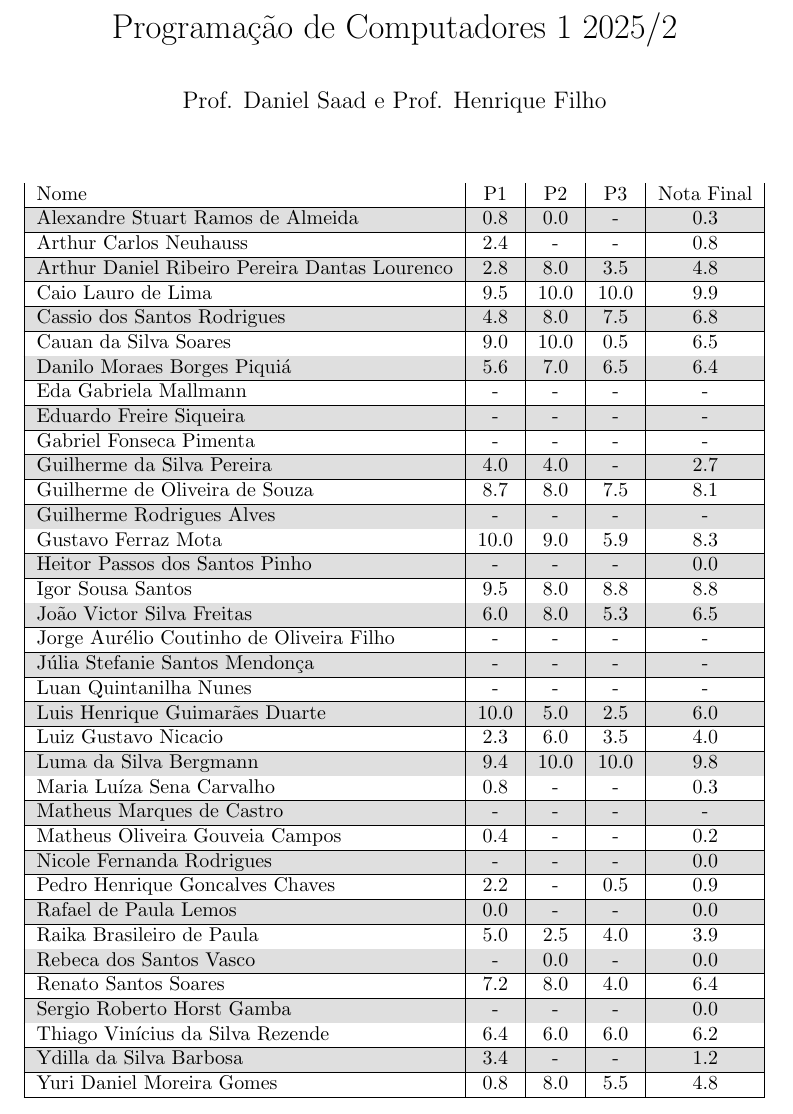
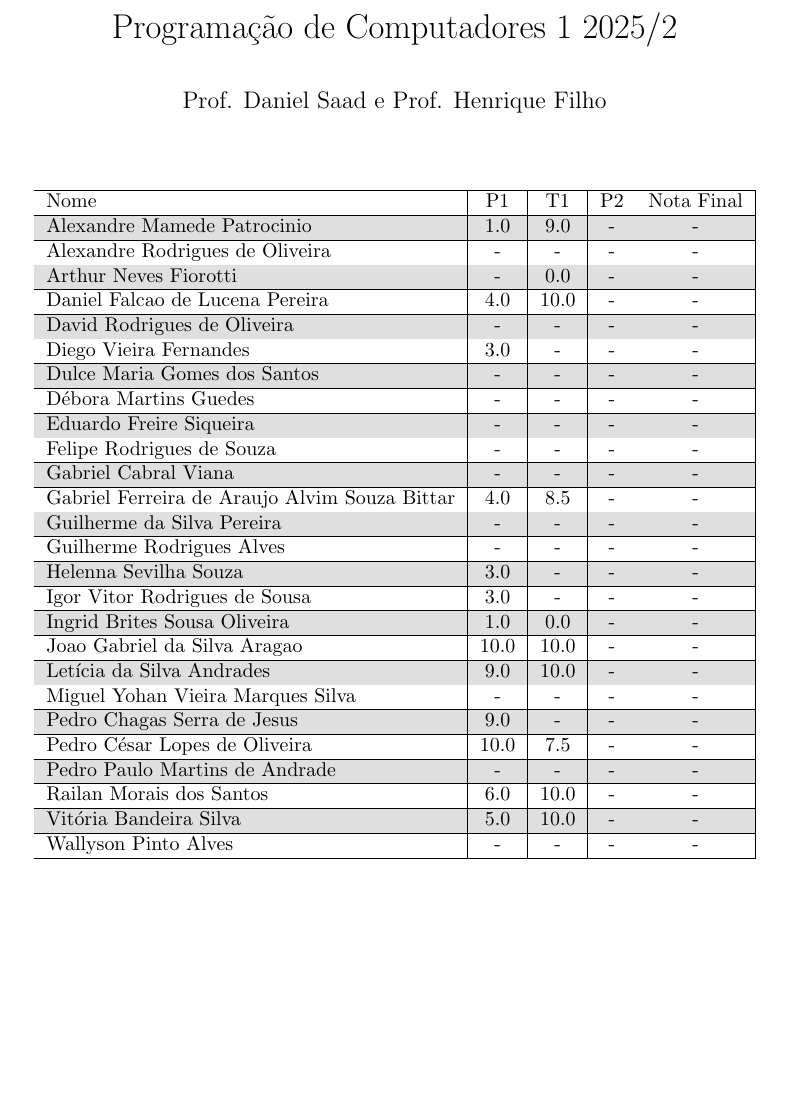
Before and after one commit to danielsaad/programacao-de-computadores-1, a LaTeX document (assets/notas-nomes.tex): part of page 1 of 2, cut so that both start at the same text, the shorter picture padded with empty space. Compiled offline with pdfLaTeX.

Commit message:
atualização automática

```diff
--- a/assets/notas-nomes.tex
+++ b/assets/notas-nomes.tex
@@ -17,43 +17,33 @@
     \rowcolors{2}{white}{gray!25}
     \begin{longtable}{|l|c|c|c|c|}
     \hline
-Nome & P1 & P2 & P3 & Nota Final\\\hline \endhead
-Alexandre Stuart Ramos de Almeida & 0.8 & 0.0 & - & 0.3\\\hline
-Arthur Carlos Neuhauss & 2.4 & - & - & 0.8\\\hline
-Arthur Daniel Ribeiro Pereira Dantas Lourenco & 2.8 & 8.0 & 3.5 & 4.8\\\hline
-Caio Lauro de Lima & 9.5 & 10.0 & 10.0 & 9.9\\\hline
-Cassio dos Santos Rodrigues & 4.8 & 8.0 & 7.5 & 6.8\\\hline
-Cauan da Silva Soares & 9.0 & 10.0 & 0.5 & 6.5\\\hline
-Danilo Moraes Borges Piquiá & 5.6 & 7.0 & 6.5 & 6.4\\\hline
-Eda Gabriela Mallmann & - & - & - & -\\\hline
+Nome & P1 & T1 & P2 & Nota Final\\\hline \endhead
+Alexandre Mamede Patrocinio & 1.0 & 9.0 & - & -\\\hline
+Alexandre Rodrigues de Oliveira & - & - & - & -\\\hline
+Arthur Neves Fiorotti & - & 0.0 & - & -\\\hline
+Daniel Falcao de Lucena Pereira & 4.0 & 10.0 & - & -\\\hline
+David Rodrigues de Oliveira & - & - & - & -\\\hline
+Diego Vieira Fernandes & 3.0 & - & - & -\\\hline
+Dulce Maria Gomes dos Santos & - & - & - & -\\\hline
+Débora Martins Guedes & - & - & - & -\\\hline
 Eduardo Freire Siqueira & - & - & - & -\\\hline
-Gabriel Fonseca Pimenta & - & - & - & -\\\hline
-Guilherme da Silva Pereira & 4.0 & 4.0 & - & 2.7\\\hline
-Guilherme de Oliveira de Souza & 8.7 & 8.0 & 7.5 & 8.1\\\hline
+Felipe Rodrigues de Souza & - & - & - & -\\\hline
+Gabriel Cabral Viana & - & - & - & -\\\hline
+Gabriel Ferreira de Araujo Alvim Souza Bittar & 4.0 & 8.5 & - & -\\\hline
+Guilherme da Silva Pereira & - & - & - & -\\\hline
 Guilherme Rodrigues Alves & - & - & - & -\\\hline
-Gustavo Ferraz Mota & 10.0 & 9.0 & 5.9 & 8.3\\\hline
-Heitor Passos dos Santos Pinho & - & - & - & 0.0\\\hline
-Igor Sousa Santos & 9.5 & 8.0 & 8.8 & 8.8\\\hline
-João Victor Silva Freitas & 6.0 & 8.0 & 5.3 & 6.5\\\hline
-Jorge Aurélio Coutinho de Oliveira Filho & - & - & - & -\\\hline
-Júlia Stefanie Santos Mendonça & - & - & - & -\\\hline
-Luan Quintanilha Nunes & - & - & - & -\\\hline
-Luis Henrique Guimarães Duarte & 10.0 & 5.0 & 2.5 & 6.0\\\hline
-Luiz Gustavo Nicacio & 2.3 & 6.0 & 3.5 & 4.0\\\hline
-Luma da Silva Bergmann & 9.4 & 10.0 & 10.0 & 9.8\\\hline
-Maria Luíza Sena Carvalho & 0.8 & - & - & 0.3\\\hline
-Matheus Marques de Castro & - & - & - & -\\\hline
-Matheus Oliveira Gouveia Campos & 0.4 & - & - & 0.2\\\hline
-Nicole Fernanda Rodrigues & - & - & - & 0.0\\\hline
-Pedro Henrique Goncalves Chaves & 2.2 & - & 0.5 & 0.9\\\hline
-Rafael de Paula Lemos & 0.0 & - & - & 0.0\\\hline
-Raika Brasileiro de Paula & 5.0 & 2.5 & 4.0 & 3.9\\\hline
-Rebeca dos Santos Vasco & - & 0.0 & - & 0.0\\\hline
-Renato Santos Soares & 7.2 & 8.0 & 4.0 & 6.4\\\hline
-Sergio Roberto Horst Gamba & - & - & - & 0.0\\\hline
-Thiago Vinícius da Silva Rezende & 6.4 & 6.0 & 6.0 & 6.2\\\hline
-Ydilla da Silva Barbosa & 3.4 & - & - & 1.2\\\hline
-Yuri Daniel Moreira Gomes & 0.8 & 8.0 & 5.5 & 4.8\\\hline
+Helenna Sevilha Souza & 3.0 & - & - & -\\\hline
+Igor Vitor Rodrigues de Sousa & 3.0 & - & - & -\\\hline
+Ingrid Brites Sousa Oliveira & 1.0 & 0.0 & - & -\\\hline
+Joao Gabriel da Silva Aragao & 10.0 & 10.0 & - & -\\\hline
+Letícia da Silva Andrades & 9.0 & 10.0 & - & -\\\hline
+Miguel Yohan Vieira Marques Silva & - & - & - & -\\\hline
+Pedro Chagas Serra de Jesus & 9.0 & - & - & -\\\hline
+Pedro César Lopes de Oliveira & 10.0 & 7.5 & - & -\\\hline
+Pedro Paulo Martins de Andrade & - & - & - & -\\\hline
+Railan Morais dos Santos & 6.0 & 10.0 & - & -\\\hline
+Vitória Bandeira Silva & 5.0 & 10.0 & - & -\\\hline
+Wallyson Pinto Alves & - & - & - & -\\\hline
 \end{longtable}
 \begin{figure}[h!]
 \centering\begin{subfigure}
```
Also changed, not shown: assets/notas.tex (+25 -35 lines), assets/aulas/artigo-modularizacao.pdf, assets/aulas/modularizacao.pdf, assets/boxplot.pdf, assets/notas-nomes.pdf, 4 other files.
